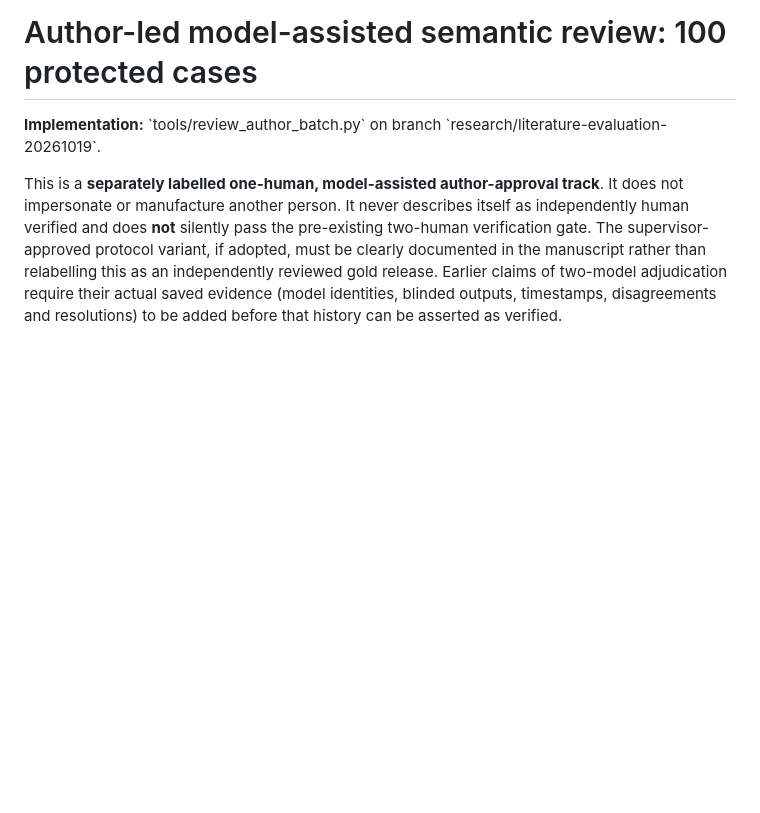
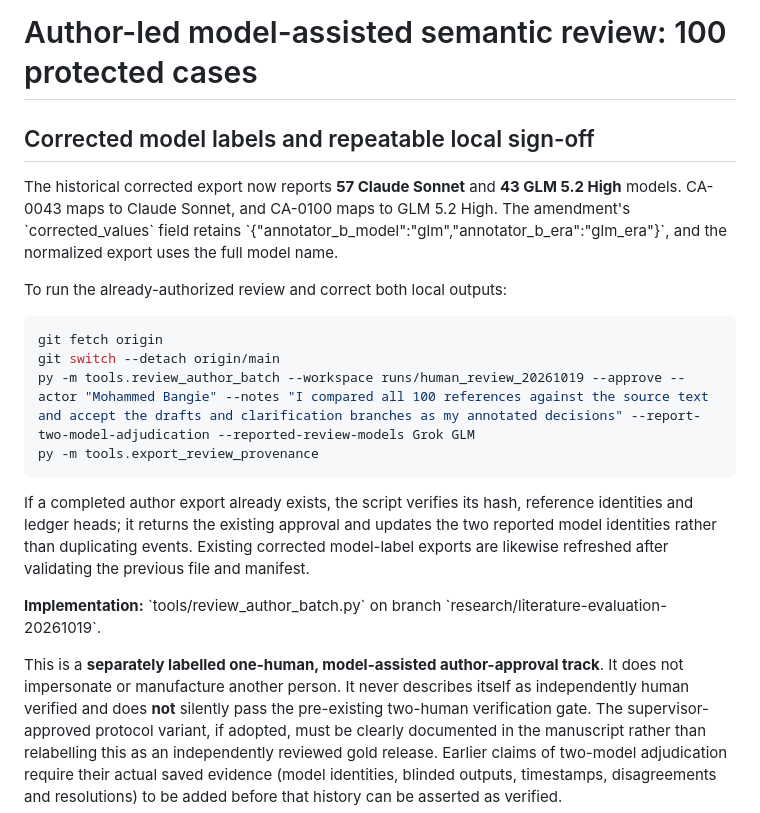
Before and after one commit to huziibee/2610990_research_project, a Markdown page: docs/AUTHOR_BATCH_REVIEW.md, the part around the change. Rendered like a GitHub page; blank space fills up the shorter version.

Commit message:
docs(annotation): one-shot commands for existing approval and corrected model counts

```diff
--- a/docs/AUTHOR_BATCH_REVIEW.md
+++ b/docs/AUTHOR_BATCH_REVIEW.md
@@ -1,4 +1,28 @@
 # Author-led model-assisted semantic review: 100 protected cases
+
+## Corrected model labels and repeatable local sign-off
+
+The historical corrected export now reports **57 Claude Sonnet** and
+**43 GLM 5.2 High** models. CA-0043 maps to Claude Sonnet, and CA-0100
+maps to GLM 5.2 High. The amendment's \`corrected_values\` field retains
+\`{"annotator_b_model":"glm","annotator_b_era":"glm_era"}\`, and the
+normalized export uses the full model name.
+
+To run the already-authorized review and correct both local outputs:
+
+~~~powershell
+git fetch origin
+git switch --detach origin/main
+py -m tools.review_author_batch --workspace runs/human_review_20261019 --approve --actor "Mohammed Bangie" --notes "I compared all 100 references against the source text and accept the drafts and clarification branches as my annotated decisions" --report-two-model-adjudication --reported-review-models Grok GLM
+py -m tools.export_review_provenance
+~~~
+
+If a completed author export already exists, the script verifies its hash,
+reference identities and ledger heads; it returns the existing approval and
+updates the two reported model identities rather than duplicating events.
+Existing corrected model-label exports are likewise refreshed after
+validating the previous file and manifest.
+
 
 **Implementation:** \`tools/review_author_batch.py\` on branch \`research/literature-evaluation-20261019\`.
 
```
